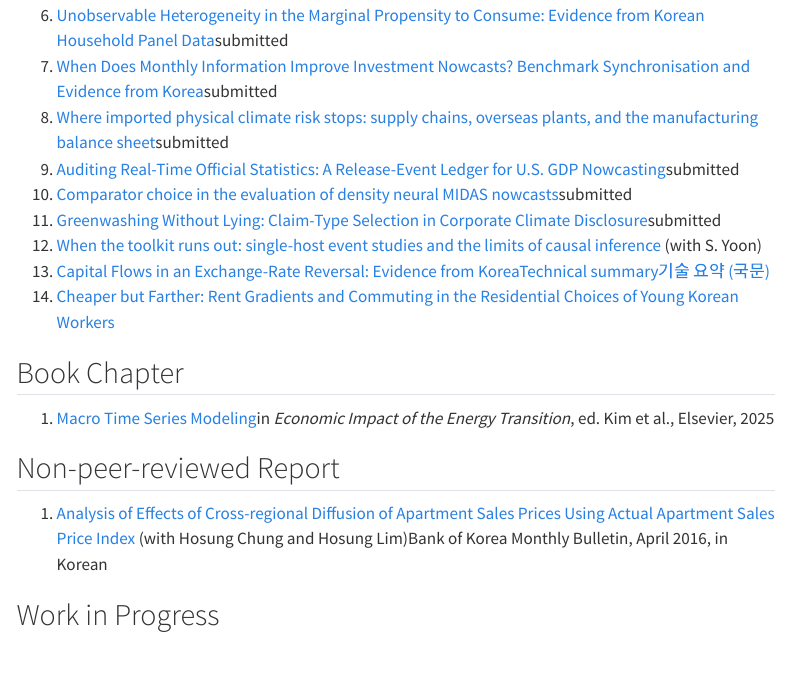
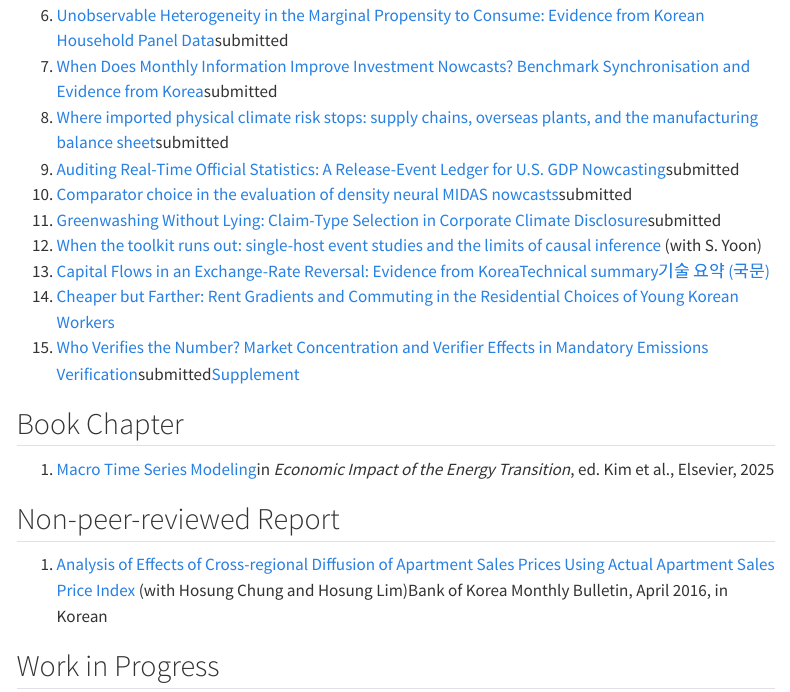
Before and after one commit to khdouble/khdouble.github.io, a Quarto document (research.qmd): the page in a window 1100 px wide, from 1830 px down. Rendered offline with R 4.5, knitr and Pandoc in place of Quarto, with nearby package versions; menus at the side of the page are left out.

Commit message:
Add the emissions verification market working paper
Who Verifies the Number? Market Concentration and Verifier Effects in
Mandatory Emissions Verification, sole-authored, named version, submitted.

The supplementary material is posted beside it as a separate link, as with
the CPS validation paper.

Co-Authored-By: Claude Opus 5 (1M context) <noreply@anthropic.com>

```diff
--- a/data/publications.yml
+++ b/data/publications.yml
@@ -260,6 +260,12 @@ wp:
   - title: "Cheaper but Farther: Rent Gradients and Commuting in the Residential Choices of Young Korean Workers"
     url: "files/wp/cheaper-but-farther-rent-gradients-commuting-korea.pdf"
 
+  - title: "Who Verifies the Number? Market Concentration and Verifier Effects in Mandatory Emissions Verification"
+    detail: "submitted"
+    url: "files/wp/verifier-market-concentration-emissions-verification.pdf"
+    extras:
+      - {label: "Supplement", href: "files/wp/verifier-market-concentration-emissions-verification-supplement.pdf"}
+
 wip:
   - title: "Macroeconomic Nowcasting using Naver Probabilities"
     authors: ["Gary Koop", "Sungyup Chung"]
--- a/research.qmd
+++ b/research.qmd
@@ -58,6 +58,7 @@ title: "Research"
 <li><span class="entry-title"><a href="files/wp/single-host-event-studies-limits-causal-inference.pdf">When the toolkit runs out: single-host event studies and the limits of causal inference</a></span><span class="entry-authors"> (with S. Yoon)</span></li>
 <li><span class="entry-title"><a href="https://khdouble.github.io/krw-exchange-rate-reversal/downloads/capital-flows-exchange-rate-reversal-korea.pdf">Capital Flows in an Exchange-Rate Reversal: Evidence from Korea</a></span><span class="extras"><a href="posts/2026-09-krw-exchange-rate-reversal-en/">Technical summary</a><a href="posts/2026-09-krw-exchange-rate-reversal-ko/">기술 요약 (국문)</a></span></li>
 <li><span class="entry-title"><a href="files/wp/cheaper-but-farther-rent-gradients-commuting-korea.pdf">Cheaper but Farther: Rent Gradients and Commuting in the Residential Choices of Young Korean Workers</a></span></li>
+<li><span class="entry-title"><a href="files/wp/verifier-market-concentration-emissions-verification.pdf">Who Verifies the Number? Market Concentration and Verifier Effects in Mandatory Emissions Verification</a></span><span class="entry-meta"><span class="badge-soft">submitted</span></span><span class="extras"><a href="files/wp/verifier-market-concentration-emissions-verification-supplement.pdf">Supplement</a></span></li>
 </ol>
 
 ## Book Chapter
```
Also changed, not shown: docs/search.json, files/wp/verifier-market-concentration-emissions-verification-supplement.pdf (added), files/wp/verifier-market-concentration-emissions-verification.pdf (added), 4 other files.
